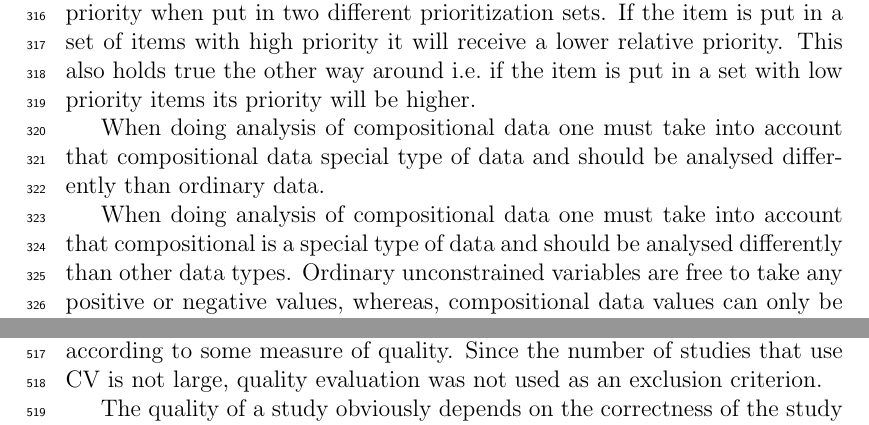
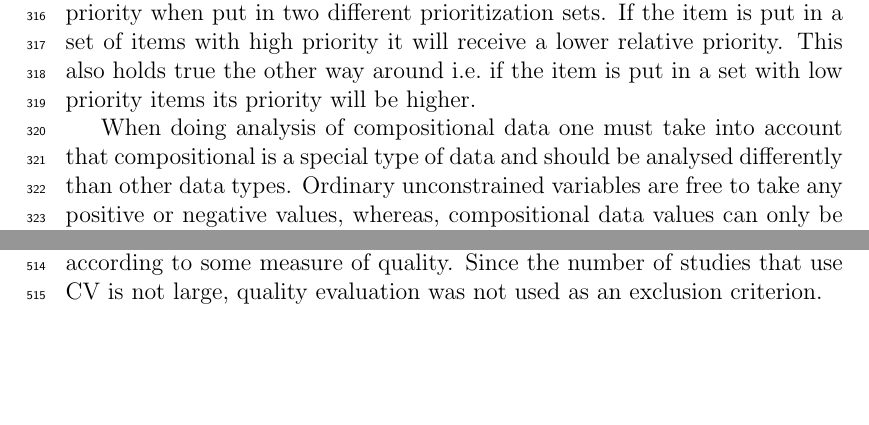
Before and after one commit to treasurekeeper/CV, a LaTeX paper (01main.tex, which reads 25coda.tex): two parts of pages 12 and 20 of 49 before the commit and two parts of pages 12 and 18 of 49 after it, joined at a grey line, cut so that both start at the same text, the shorter picture padded with empty space. Compiled offline with pdfLaTeX.

Commit message:
comment 2. removed a sentence

```diff
--- a/25coda.tex
+++ b/25coda.tex
@@ -38,8 +38,8 @@ priority. This also holds true the other way around i.e.\ if the item is put in
 with low priority items its priority will be higher.
 
 % section about all the limitations, errors
-When doing analysis of compositional data one must take into account that compositional data special type of data
-and should be analysed differently than ordinary data.
+%When doing analysis of compositional data one must take into account that compositional data special type of data
+%and should be analysed differently than ordinary data.
 
 When doing analysis of compositional data one must take into account that compositional is a special type of data and should be analysed differently than other data types.
 %Compositional data analysis has, however, serious limitations.
```
Also changed, not shown: 01main.pdf.
